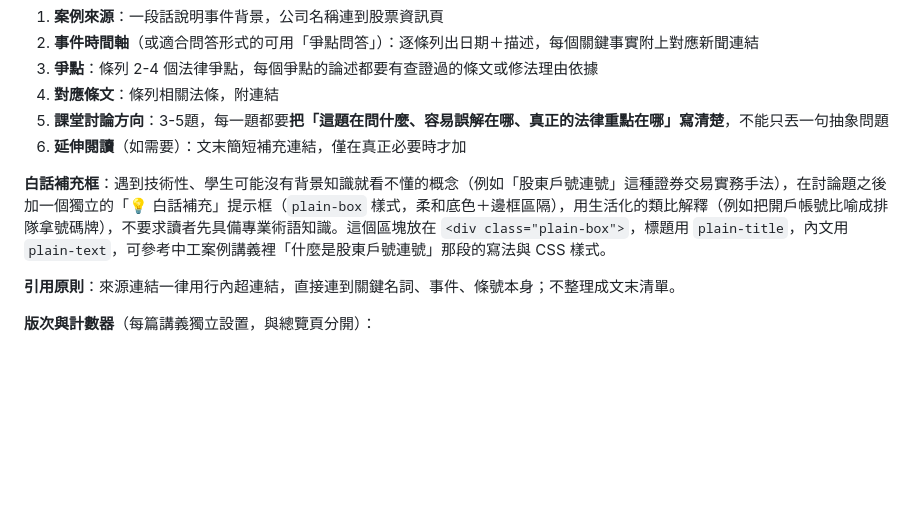
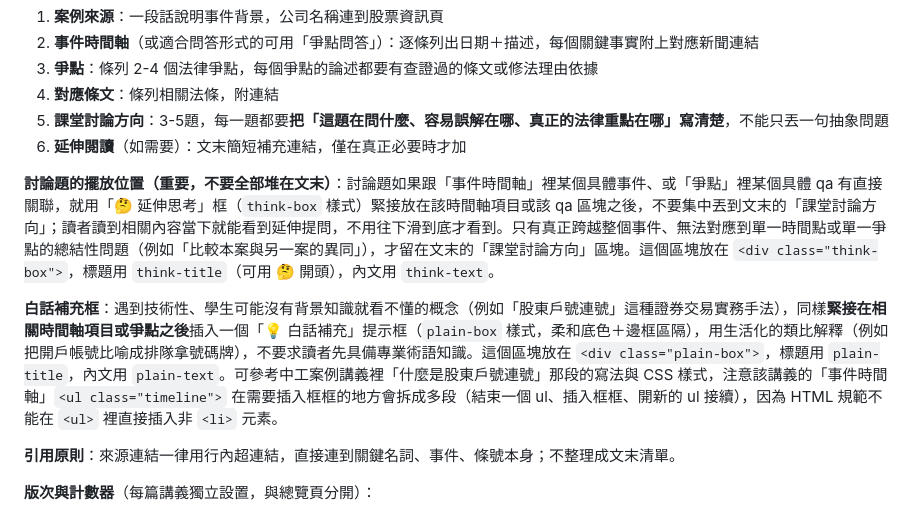
Before and after one commit to Memory71/company-law-cases, a Markdown page: SKILL.md, the part around the change. Drawn GitHub-style; blank space fills up the shorter version.

Commit message:
Update rule: discussion questions and plain-language boxes should sit near related content, not clustered at document end

```diff
--- a/SKILL.md
+++ b/SKILL.md
@@ -39,7 +39,9 @@ description: 協助中央大學商事法課程的公司法/證券交易法教學
 5. **課堂討論方向**：3-5題，每一題都要**把「這題在問什麼、容易誤解在哪、真正的法律重點在哪」寫清楚**，不能只丟一句抽象問題
 6. **延伸閱讀**（如需要）：文末簡短補充連結，僅在真正必要時才加
 
-**白話補充框**：遇到技術性、學生可能沒有背景知識就看不懂的概念（例如「股東戶號連號」這種證券交易實務手法），在討論題之後加一個獨立的「💡 白話補充」提示框（`plain-box` 樣式，柔和底色＋邊框區隔），用生活化的類比解釋（例如把開戶帳號比喻成排隊拿號碼牌），不要求讀者先具備專業術語知識。這個區塊放在 `<div class="plain-box">`，標題用 `plain-title`，內文用 `plain-text`，可參考中工案例講義裡「什麼是股東戶號連號」那段的寫法與 CSS 樣式。
+**討論題的擺放位置（重要，不要全部堆在文末）**：討論題如果跟「事件時間軸」裡某個具體事件、或「爭點」裡某個具體 qa 有直接關聯，就用「🤔 延伸思考」框（`think-box` 樣式）緊接放在該時間軸項目或該 qa 區塊之後，不要集中丟到文末的「課堂討論方向」；讀者讀到相關內容當下就能看到延伸提問，不用往下滑到底才看到。只有真正跨越整個事件、無法對應到單一時間點或單一爭點的總結性問題（例如「比較本案與另一案的異同」），才留在文末的「課堂討論方向」區塊。這個區塊放在 `<div class="think-box">`，標題用 `think-title`（可用 🤔 開頭），內文用 `think-text`。
+
+**白話補充框**：遇到技術性、學生可能沒有背景知識就看不懂的概念（例如「股東戶號連號」這種證券交易實務手法），同樣**緊接在相關時間軸項目或爭點之後**插入一個「💡 白話補充」提示框（`plain-box` 樣式，柔和底色＋邊框區隔），用生活化的類比解釋（例如把開戶帳號比喻成排隊拿號碼牌），不要求讀者先具備專業術語知識。這個區塊放在 `<div class="plain-box">`，標題用 `plain-title`，內文用 `plain-text`。可參考中工案例講義裡「什麼是股東戶號連號」那段的寫法與 CSS 樣式，注意該講義的「事件時間軸」`<ul class="timeline">` 在需要插入框框的地方會拆成多段（結束一個 ul、插入框框、開新的 ul 接續），因為 HTML 規範不能在 `<ul>` 裡直接插入非 `<li>` 元素。
 
 **引用原則**：來源連結一律用行內超連結，直接連到關鍵名詞、事件、條號本身；不整理成文末清單。
 
```
